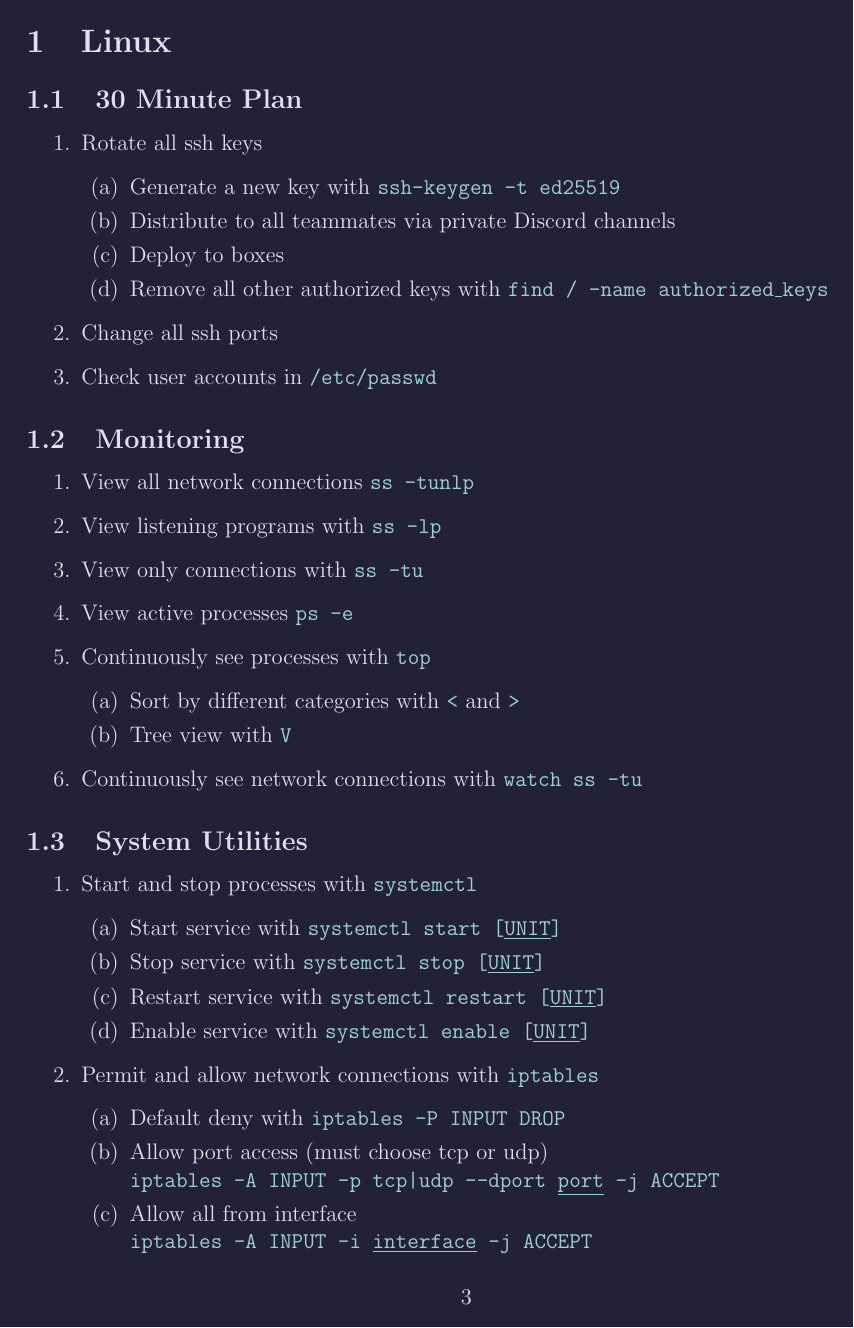
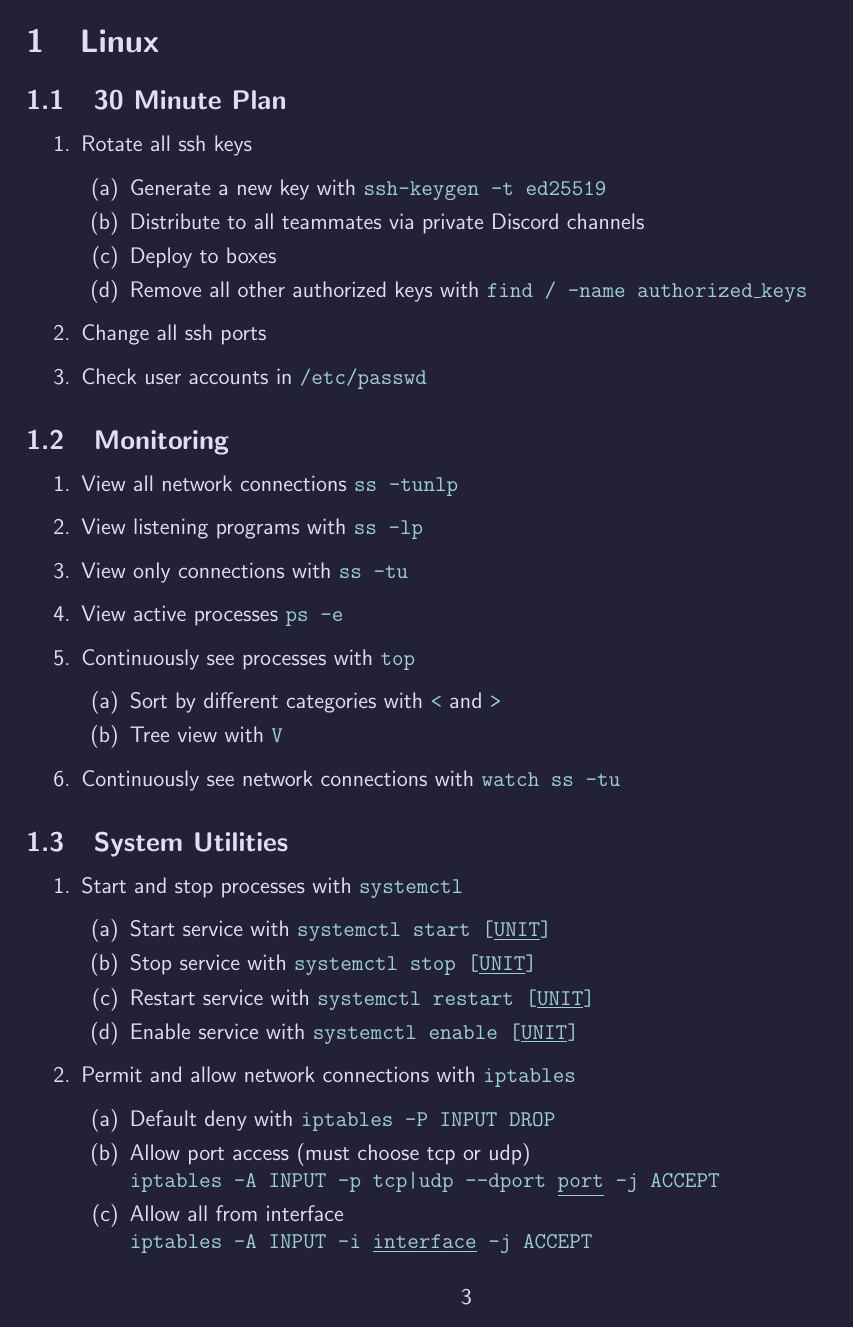
Before and after one commit to AdrianColaianni/trickanomicon, a LaTeX document (trickanomicon.tex): page 3 of 4. Compiled offline with pdfLaTeX.

Commit message:
Updated fonts

```diff
--- a/trickanomicon.tex
+++ b/trickanomicon.tex
@@ -1,11 +1,19 @@
 \documentclass[12pt,letterpaper]{article}
 \usepackage[margin=1in]{geometry}
 
-% Font w/ lualatex
-% \usepackage{fontspec}
-% \setmainfont{Jost}
-% \setsansfont{Jost}
-% \setmonofont{Fira Code}
+
+% Font w/ xelatex
+\ifxetex
+	\usepackage{fontspec}
+	\setsansfont{Jost.ttf}[
+	BoldFont = Jost-Bold.ttf ,
+	ItalicFont = Jost-Italic.ttf ,
+	BoldItalicFont = Jost-BoldItalic.ttf]
+	\renewcommand{\familydefault}{\sfdefault}
+	\setmonofont{FiraCode Nerd Font}
+\else
+	\renewcommand{\familydefault}{\sfdefault}
+\fi
 
 % Quotes
 \usepackage[american]{babel}
```
Also changed, not shown: 3 other files.
